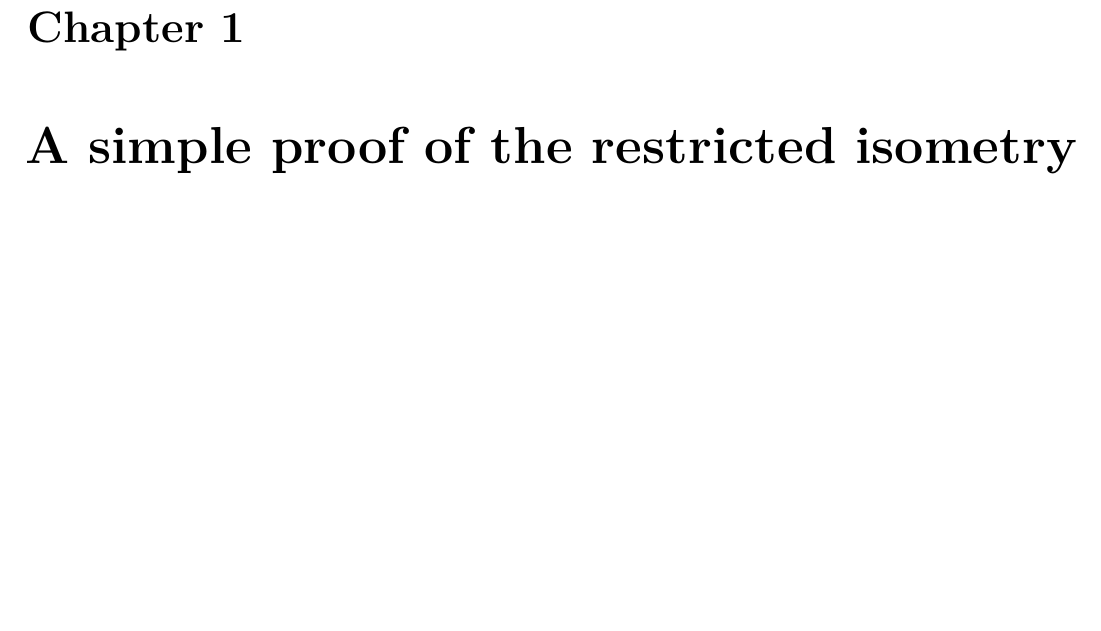
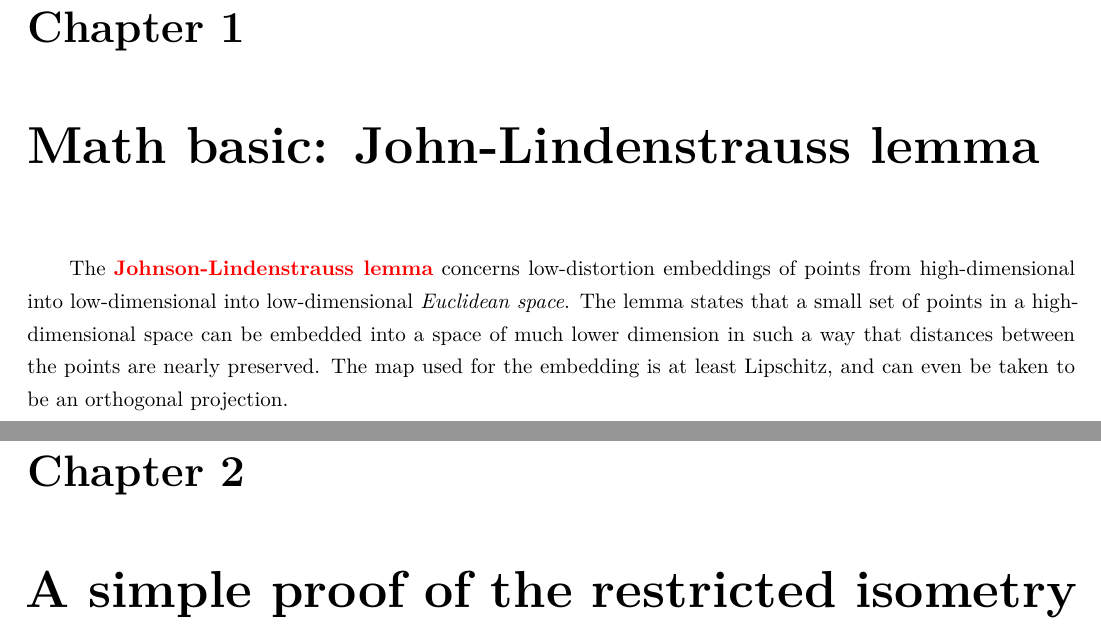
Before and after one commit to hbofffw/Notes, a LaTeX book (Compressive sensing/RIPstudy/RIP.tex, which reads Compressive sensing/RIPstudy/notes/JM-lemma.tex): part of page 3 of 4 before the commit and two parts of pages 3 and 4 of 5 after it, the two joined at a grey line, cut so that both start at the same text, the shorter picture padded with empty space. Compiled offline with XeLaTeX.

Commit message:
JM-lemma.tex

```diff
--- /dev/null
+++ b/Compressive sensing/RIPstudy/notes/JM-lemma.tex
@@ -0,0 +1,2 @@
+\chapter{Math basic: John-Lindenstrauss lemma}
+The \textbf{\textcolor[rgb]{1,0,0}{Johnson-Lindenstrauss lemma}} concerns low-distortion embeddings of points from high-dimensional into low-dimensional into low-dimensional \emph{Euclidean space}. The lemma states that a small set of points in a high-dimensional space can be embedded into a space of much lower dimension in such a way that distances between the points are nearly preserved. The map used for the embedding is at least Lipschitz, and can even be taken to be an orthogonal projection.
```
Also changed, not shown: Compressive sensing/RIPstudy/RIP.tex (+1 -0 lines).
